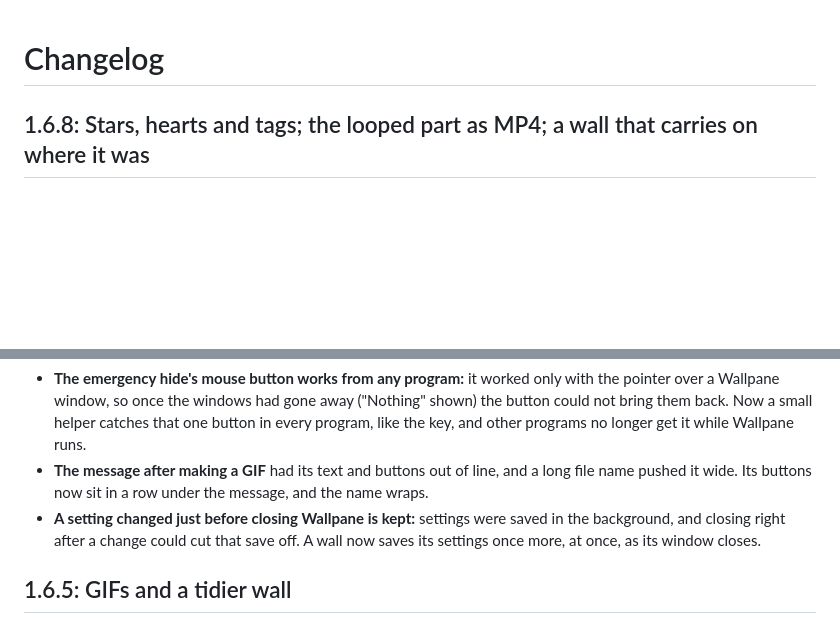
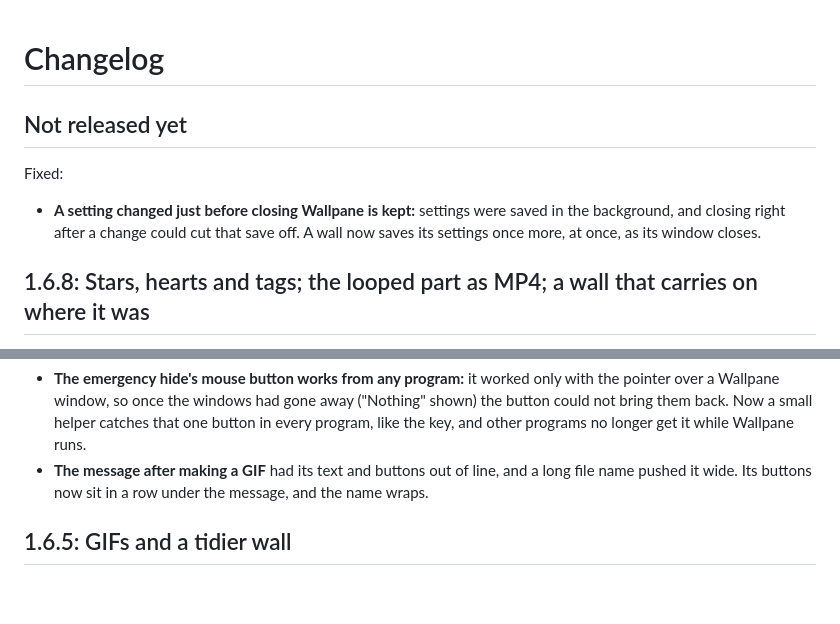
Before and after one commit to VPTaurus/Wallpane, a Markdown page: CHANGELOG.md, 2 parts joined by grey strips. GitHub-like rendering; blank space fills up the shorter version.

Commit message:
Changelog: the settings-on-close fix is not in 1.6.8 (built from the first tag)

```diff
--- a/CHANGELOG.md
+++ b/CHANGELOG.md
@@ -1,4 +1,9 @@
 # Changelog
+
+## Not released yet
+
+Fixed:
+- **A setting changed just before closing Wallpane is kept:** settings were saved in the background, and closing right after a change could cut that save off. A wall now saves its settings once more, at once, as its window closes.
 
 ## 1.6.8: Stars, hearts and tags; the looped part as MP4; a wall that carries on where it was
 
@@ -19,7 +24,6 @@ Tidier:
 Fixed:
 - **The emergency hide's mouse button works from any program:** it worked only with the pointer over a Wallpane window, so once the windows had gone away ("Nothing" shown) the button could not bring them back. Now a small helper catches that one button in every program, like the key, and other programs no longer get it while Wallpane runs.
 - **The message after making a GIF** had its text and buttons out of line, and a long file name pushed it wide. Its buttons now sit in a row under the message, and the name wraps.
-- **A setting changed just before closing Wallpane is kept:** settings were saved in the background, and closing right after a change could cut that save off. A wall now saves its settings once more, at once, as its window closes.
 
 ## 1.6.5: GIFs and a tidier wall
 
```
